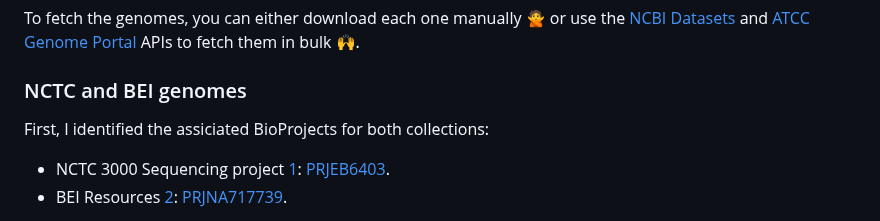
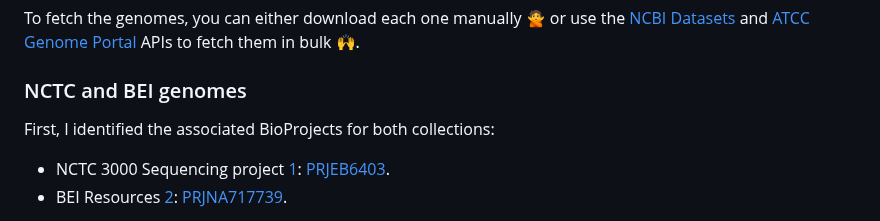
Before and after one commit to klebgenomics/KlebRef, a Markdown page: README.md, the part around the change. Drawn GitHub-style.

Commit message:
Update README.md
fixed typo

```diff
--- a/README.md
+++ b/README.md
@@ -45,7 +45,7 @@ To fetch the genomes, you can either download each one manually :no_good: or use
 [ATCC Genome Portal](https://github.com/ATCC-Bioinformatics/genome_portal_api) APIs to fetch them in bulk :raised_hands:.
 
 ### NCTC and BEI genomes
-First, I identified the assiciated BioProjects for both collections:
+First, I identified the associated BioProjects for both collections:
  - NCTC 3000 Sequencing project [1](1): [PRJEB6403](https://www.ncbi.nlm.nih.gov/bioproject/PRJEB6403).
  - BEI Resources [2](2): [PRJNA717739](https://www.ncbi.nlm.nih.gov/bioproject/PRJNA717739).
 
```
